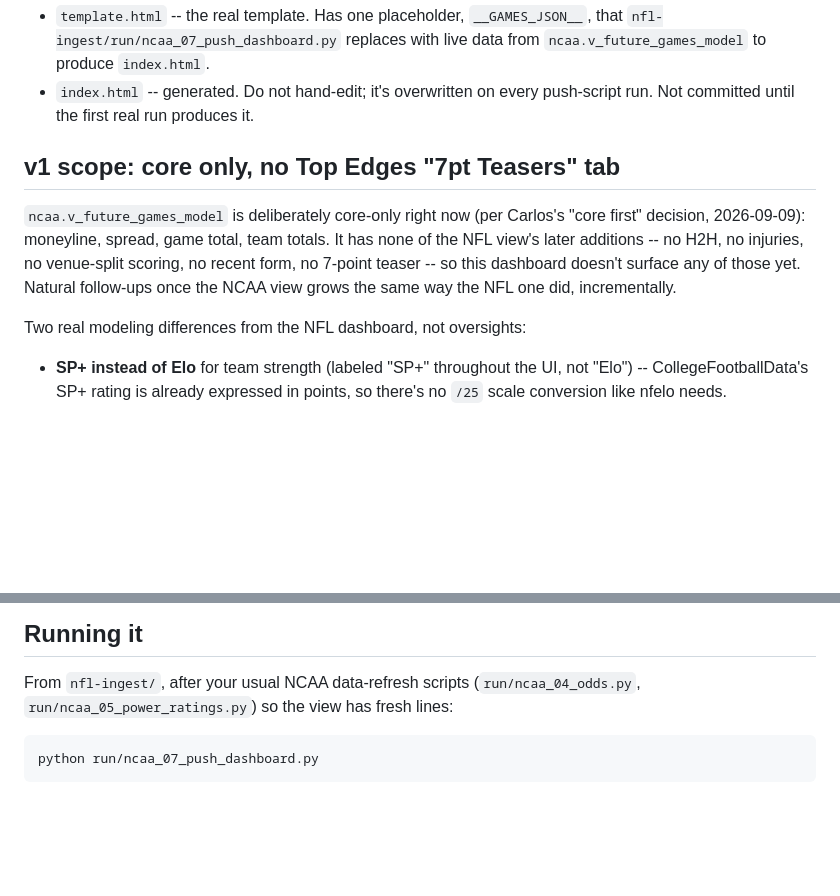
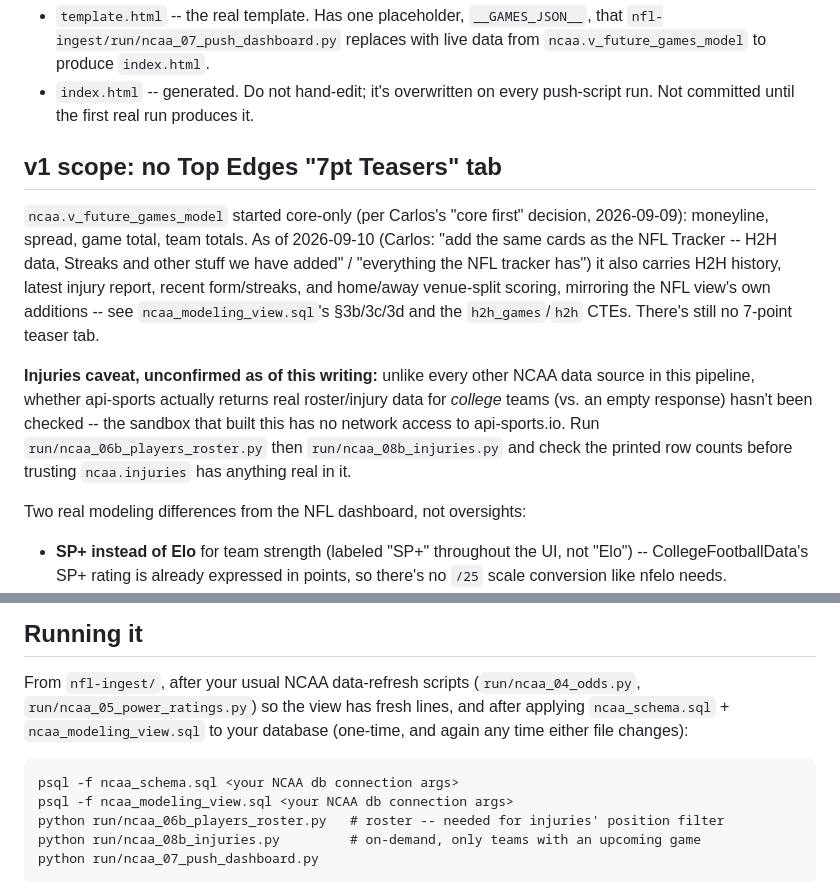
Before and after one commit to calbreyes-bit/ncaa-picks, a Markdown page: README.md, 2 parts joined by grey strips. GitHub-like rendering; blank space fills up the shorter version.

Commit message:
Update README for H2H/injuries/form/venue-scoring scope
No longer core-only -- document the new apply/run order (schema + view,
then roster pull, then injuries pull, then push script) and the unconfirmed
live-injuries-data caveat.

Co-Authored-By: Claude Sonnet 5 <noreply@anthropic.com>
Claude-Session: https://claude.ai/code/session_01MrsyPmkqTm9CMVBzmoBbm2

````diff
--- a/README.md
+++ b/README.md
@@ -14,14 +14,24 @@ publish time.
 - `index.html` -- generated. Do not hand-edit; it's overwritten on every
   push-script run. Not committed until the first real run produces it.
 
-## v1 scope: core only, no Top Edges "7pt Teasers" tab
+## v1 scope: no Top Edges "7pt Teasers" tab
 
-`ncaa.v_future_games_model` is deliberately core-only right now (per Carlos's
-"core first" decision, 2026-09-09): moneyline, spread, game total, team
-totals. It has none of the NFL view's later additions -- no H2H, no
-injuries, no venue-split scoring, no recent form, no 7-point teaser -- so
-this dashboard doesn't surface any of those yet. Natural follow-ups once the
-NCAA view grows the same way the NFL one did, incrementally.
+`ncaa.v_future_games_model` started core-only (per Carlos's "core first"
+decision, 2026-09-09): moneyline, spread, game total, team totals. As of
+2026-09-10 (Carlos: "add the same cards as the NFL Tracker -- H2H data,
+Streaks and other stuff we have added" / "everything the NFL tracker has")
+it also carries H2H history, latest injury report, recent form/streaks, and
+home/away venue-split scoring, mirroring the NFL view's own additions --
+see `ncaa_modeling_view.sql`'s §3b/3c/3d and the `h2h_games`/`h2h` CTEs.
+There's still no 7-point teaser tab.
+
+**Injuries caveat, unconfirmed as of this writing:** unlike every other NCAA
+data source in this pipeline, whether api-sports actually returns real
+roster/injury data for *college* teams (vs. an empty response) hasn't been
+checked -- the sandbox that built this has no network access to
+api-sports.io. Run `run/ncaa_06b_players_roster.py` then
+`run/ncaa_08b_injuries.py` and check the printed row counts before trusting
+`ncaa.injuries` has anything real in it.
 
 Two real modeling differences from the NFL dashboard, not oversights:
 
@@ -61,9 +71,14 @@ Two real modeling differences from the NFL dashboard, not oversights:
 
 From `nfl-ingest/`, after your usual NCAA data-refresh scripts
 (`run/ncaa_04_odds.py`, `run/ncaa_05_power_ratings.py`) so the view has
-fresh lines:
+fresh lines, and after applying `ncaa_schema.sql` + `ncaa_modeling_view.sql`
+to your database (one-time, and again any time either file changes):
 
 ```
+psql -f ncaa_schema.sql <your NCAA db connection args>
+psql -f ncaa_modeling_view.sql <your NCAA db connection args>
+python run/ncaa_06b_players_roster.py   # roster -- needed for injuries' position filter
+python run/ncaa_08b_injuries.py         # on-demand, only teams with an upcoming game
 python run/ncaa_07_push_dashboard.py
 ```
 
````
